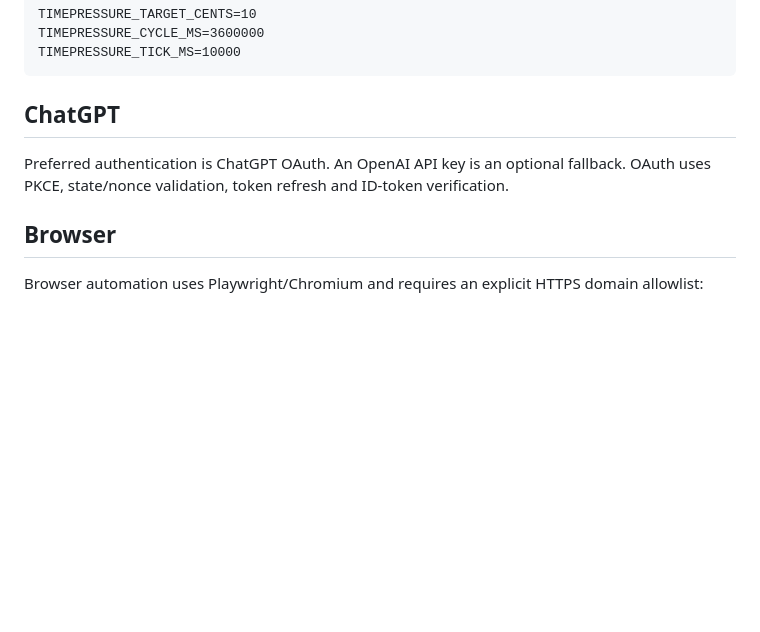
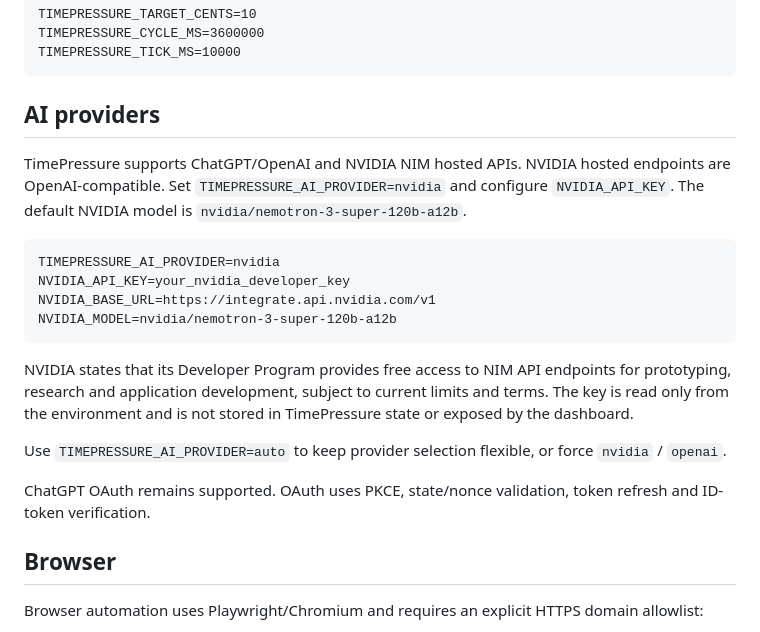
Before and after one commit to carlos210609/timepressure, a Markdown page: README.md, the part around the change. Rendered like a GitHub page; blank space fills up the shorter version.

Commit message:
Document NVIDIA AI provider

````diff
--- a/README.md
+++ b/README.md
@@ -64,9 +64,22 @@ TIMEPRESSURE_CYCLE_MS=3600000
 TIMEPRESSURE_TICK_MS=10000
 ~~~
 
-## ChatGPT
+## AI providers
 
-Preferred authentication is ChatGPT OAuth. An OpenAI API key is an optional fallback. OAuth uses PKCE, state/nonce validation, token refresh and ID-token verification.
+TimePressure supports ChatGPT/OpenAI and NVIDIA NIM hosted APIs. NVIDIA hosted endpoints are OpenAI-compatible. Set `TIMEPRESSURE_AI_PROVIDER=nvidia` and configure `NVIDIA_API_KEY`. The default NVIDIA model is `nvidia/nemotron-3-super-120b-a12b`.
+
+```text
+TIMEPRESSURE_AI_PROVIDER=nvidia
+NVIDIA_API_KEY=your_nvidia_developer_key
+NVIDIA_BASE_URL=https://integrate.api.nvidia.com/v1
+NVIDIA_MODEL=nvidia/nemotron-3-super-120b-a12b
+```
+
+NVIDIA states that its Developer Program provides free access to NIM API endpoints for prototyping, research and application development, subject to current limits and terms. The key is read only from the environment and is not stored in TimePressure state or exposed by the dashboard.
+
+Use `TIMEPRESSURE_AI_PROVIDER=auto` to keep provider selection flexible, or force `nvidia` / `openai`.
+
+ChatGPT OAuth remains supported. OAuth uses PKCE, state/nonce validation, token refresh and ID-token verification.
 
 ## Browser
 
````
